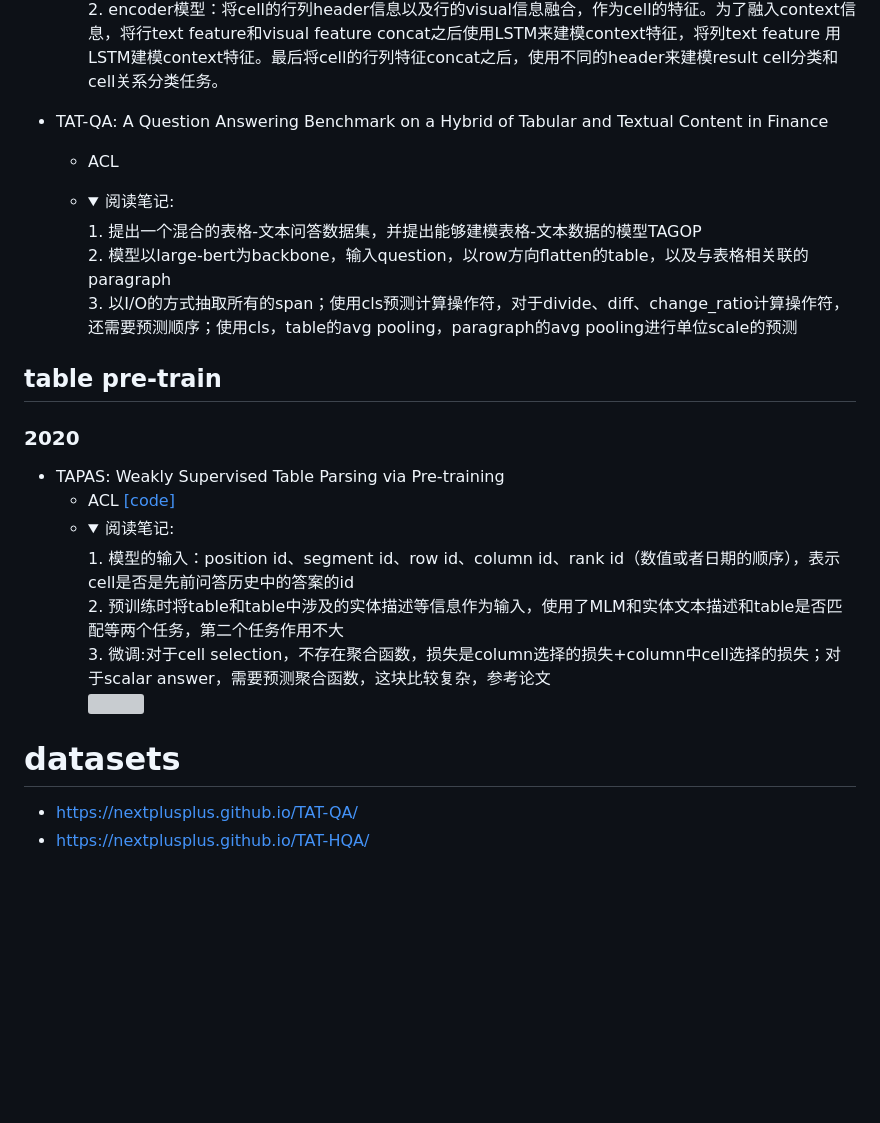
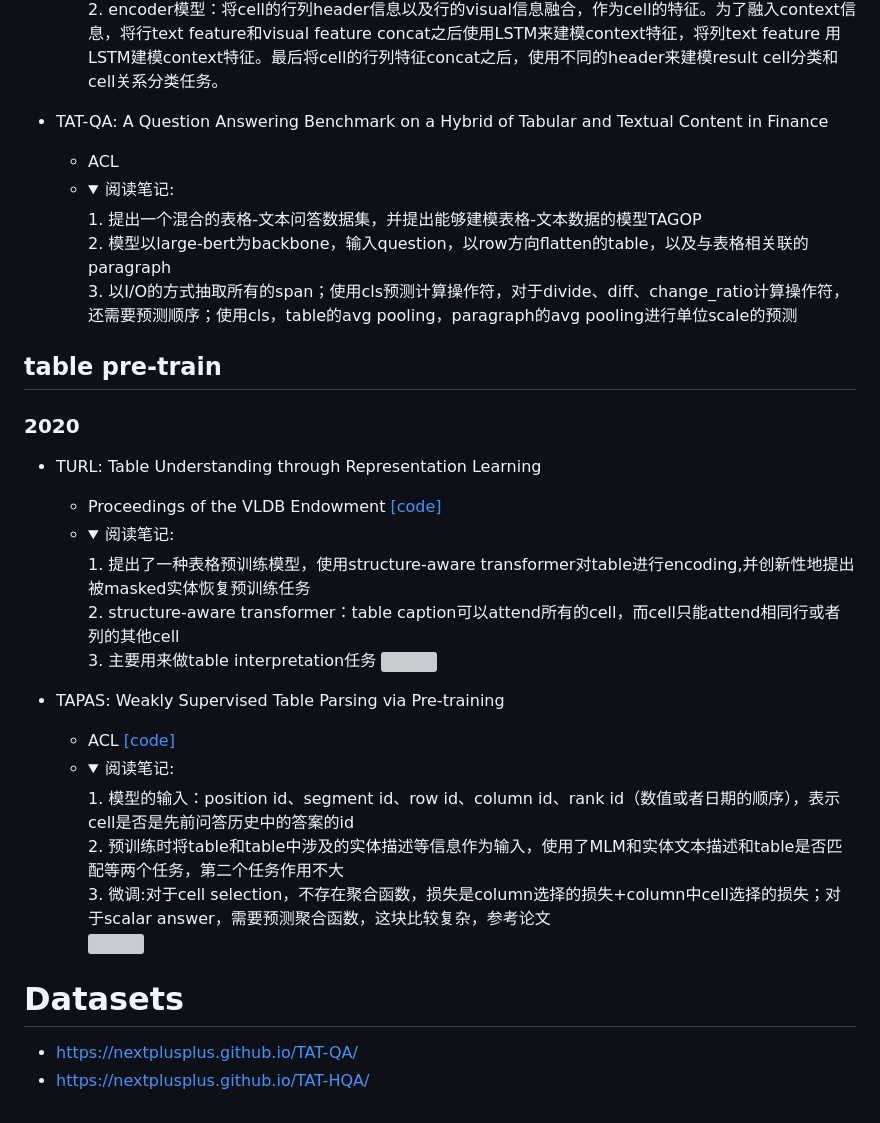
Before and after one commit to xueyongfu11/awesome-deep-learning-resource, a Markdown page: Table-understanding.md, the part around one of its changes. GitHub-like rendering; folded sections open; blank space fills up the shorter version; grey boxes are pictures that could not be loaded.

```diff
--- a/Table-understanding.md
+++ b/Table-understanding.md
@@ -77,7 +72,6 @@
     <summary>阅读笔记: </summary>
     1. 提出一种表格中数值公式识别方法。方法是将该任务转化成result cell识别和cell关系分类两个子任务。任务适用于类财务表格数据  <br>
     2. encoder模型：将cell的行列header信息以及行的visual信息融合，作为cell的特征。为了融入context信息，将行text feature和visual feature concat之后使用LSTM来建模context特征，将列text feature 用LSTM建模context特征。最后将cell的行列特征concat之后，使用不同的header来建模result cell分类和cell关系分类任务。  <br>
-
     </details>
 
 - TAT-QA: A Question Answering Benchmark on a Hybrid of Tabular and Textual Content in Finance
@@ -87,11 +81,20 @@
     1. 提出一个混合的表格-文本问答数据集，并提出能够建模表格-文本数据的模型TAGOP  <br>
     2. 模型以large-bert为backbone，输入question，以row方向flatten的table，以及与表格相关联的paragraph  <br>
     3. 以I/O的方式抽取所有的span；使用cls预测计算操作符，对于divide、diff、change_ratio计算操作符，还需要预测顺序；使用cls，table的avg pooling，paragraph的avg pooling进行单位scale的预测  <br>
-
     </details>
 
 ## table pre-train
 ### 2020
+- TURL: Table Understanding through Representation Learning
+  - Proceedings of the VLDB Endowment  [[code]](https://github.com/sunlab-osu/TURL)
+  - <details>
+    <summary>阅读笔记: </summary>
+    1. 提出了一种表格预训练模型，使用structure-aware transformer对table进行encoding,并创新性地提出被masked实体恢复预训练任务  <br>
+    2. structure-aware transformer：table caption可以attend所有的cell，而cell只能attend相同行或者列的其他cell <br>
+    3. 主要用来做table interpretation任务
+    <img src="" align="middle" />
+    </details>
+
 - TAPAS: Weakly Supervised Table Parsing via Pre-training
   - ACL  [[code]](https://github.com/google-research/tapas)
   - <details>
@@ -102,7 +105,6 @@
     <img src="./assets\tapas.png" align="middle" />
     </details>
 
-# datasets
-
+# Datasets
 - https://nextplusplus.github.io/TAT-QA/
 - https://nextplusplus.github.io/TAT-HQA/
```
Also changed, not shown: other parts of Table-understanding.md (+0 -5 lines), Recommendation-system.md (added, +31 -0 lines), template.md (+2 -2 lines), assets/PFRN.png (added).
